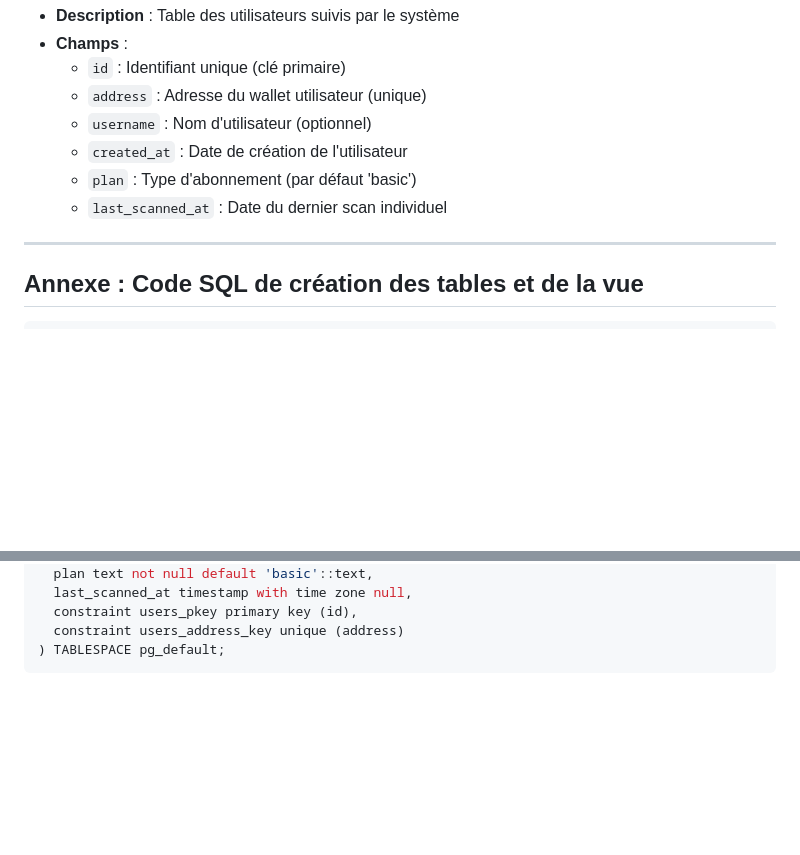
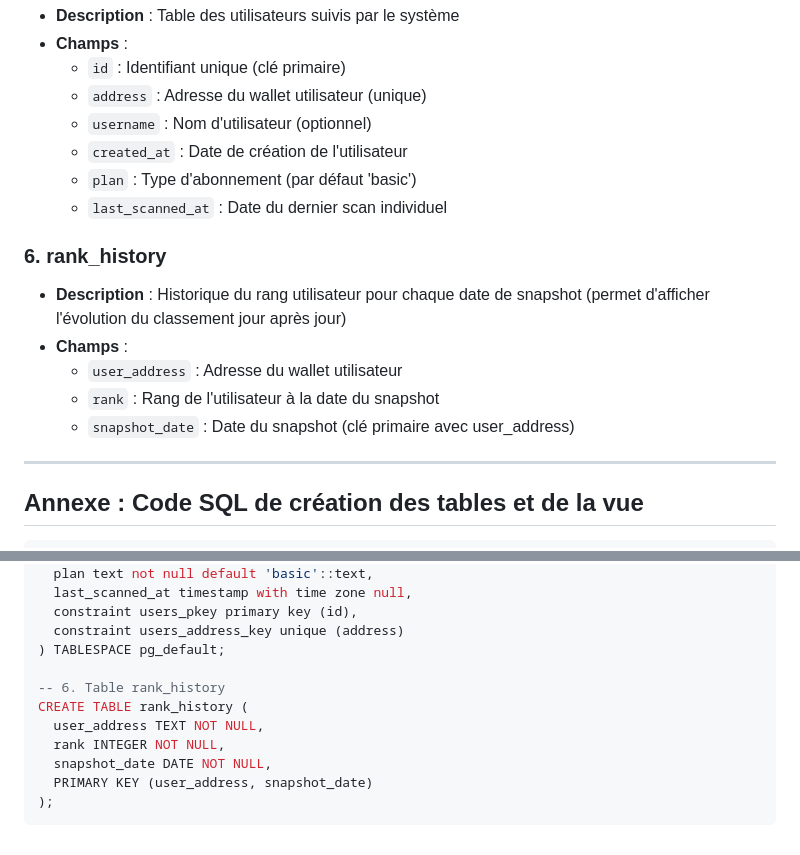
Before and after one commit to AlexLakarm/DegenLadder, a Markdown page: cursor-rules/BDD_SUPABASE.md, 2 parts joined by grey strips. Rendered like a GitHub page; blank space fills up the shorter version.

````diff
--- a/cursor-rules/BDD_SUPABASE.md
+++ b/cursor-rules/BDD_SUPABASE.md
@@ -57,6 +57,13 @@ Ce document décrit la structure complète de la base de données utilisée par
   - `created_at` : Date de création de l'utilisateur
   - `plan` : Type d'abonnement (par défaut 'basic')
   - `last_scanned_at` : Date du dernier scan individuel
+
+### 6. rank_history
+- **Description** : Historique du rang utilisateur pour chaque date de snapshot (permet d'afficher l'évolution du classement jour après jour)
+- **Champs** :
+  - `user_address` : Adresse du wallet utilisateur
+  - `rank` : Rang de l'utilisateur à la date du snapshot
+  - `snapshot_date` : Date du snapshot (clé primaire avec user_address)
 
 ---
 
@@ -196,4 +203,12 @@ create table public.users (
   constraint users_pkey primary key (id),
   constraint users_address_key unique (address)
 ) TABLESPACE pg_default;
+
+-- 6. Table rank_history
+CREATE TABLE rank_history (
+  user_address TEXT NOT NULL,
+  rank INTEGER NOT NULL,
+  snapshot_date DATE NOT NULL,
+  PRIMARY KEY (user_address, snapshot_date)
+);
 ```
````
Also changed, not shown: cursor-rules/CONTEXT.md (+13 -1 lines).
